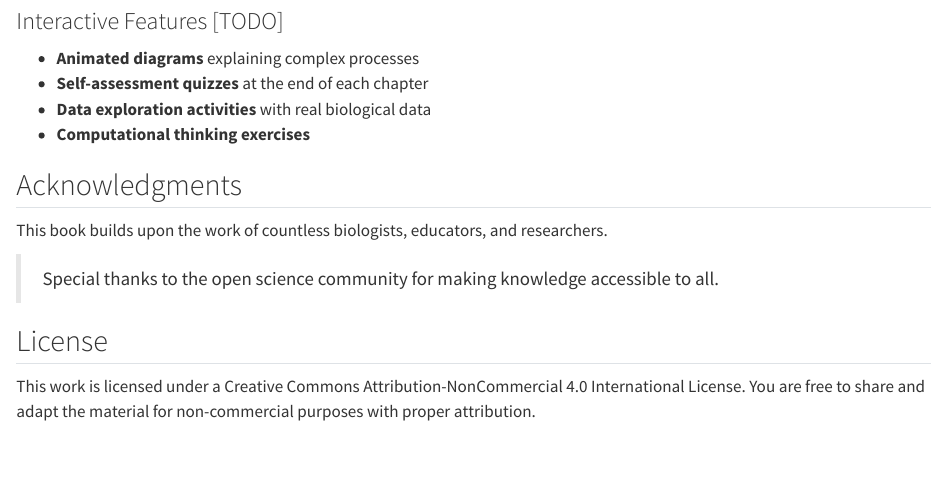
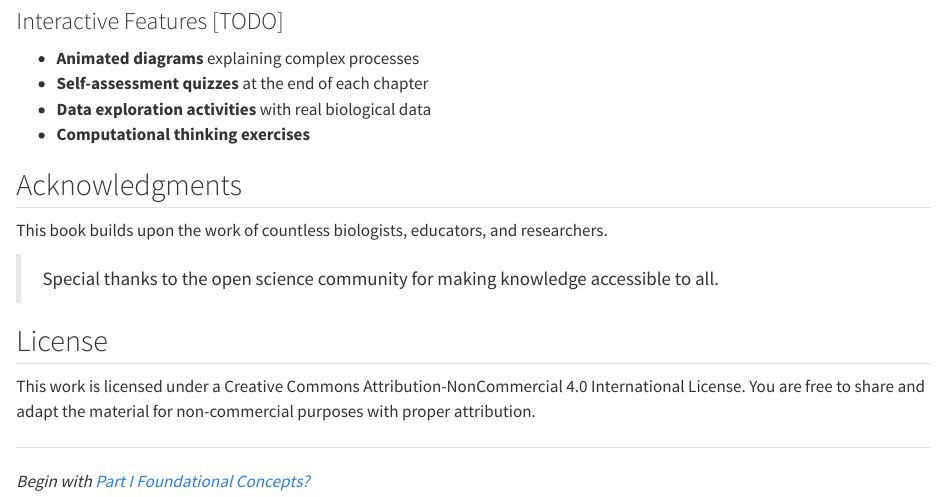
Before and after one commit to danymukesha/foundation-of-biology, a Quarto document (index.qmd): the page in a window 1100 px wide, from 570 px down. Rendered offline with R 4.5, knitr and Pandoc in place of Quarto, with nearby package versions.

Commit message:
update main index

```diff
--- a/index.qmd
+++ b/index.qmd
@@ -37,6 +37,10 @@ This book builds upon the work of countless biologists, educators, and researche
 
 This work is licensed under a Creative Commons Attribution-NonCommercial 4.0 International License. You are free to share and adapt the material for non-commercial purposes with proper attribution.
 
+------------------------------------------------------------------------
+
+*Begin with [Part I Foundational Concepts?](content/01-foundations/index.qmd)*
+
 <!-- --- -->
 
 <!-- <div class="quick-links"> -->
```
